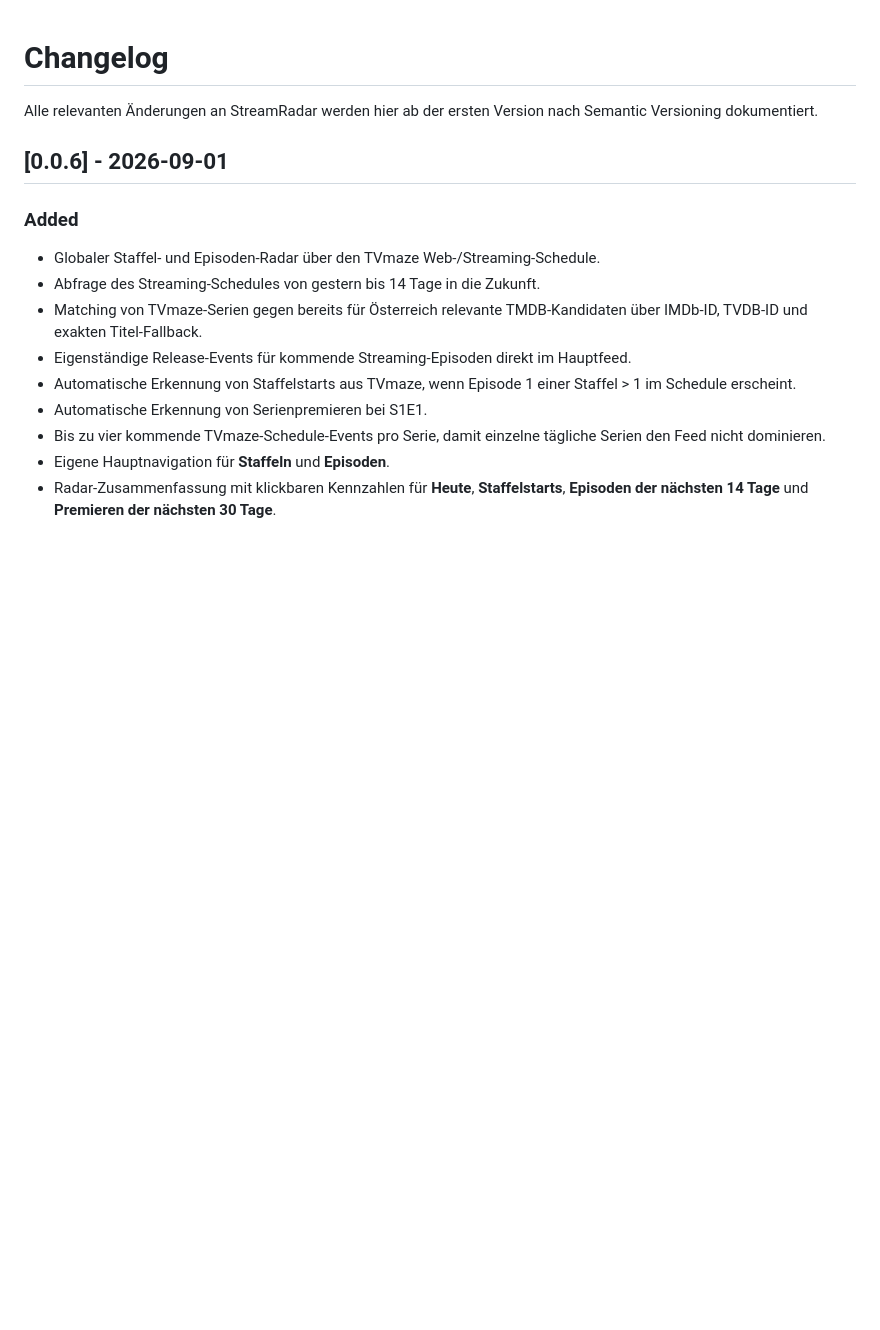
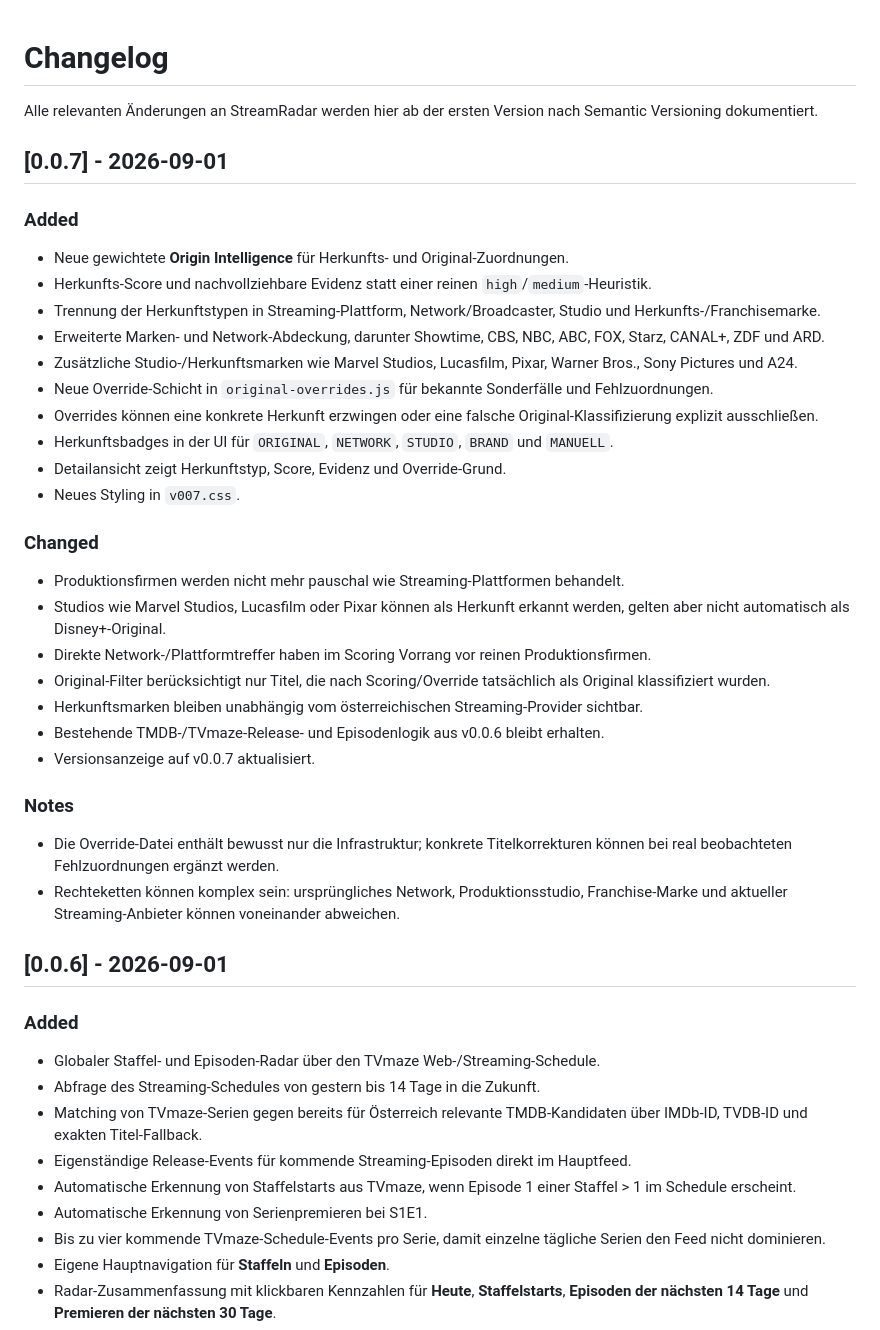
Before and after one commit to Homiiboy/StreamRadar, a Markdown page: CHANGELOG.md, the part around the change. GitHub-like rendering; blank space fills up the shorter version.

Commit message:
docs: add StreamRadar v0.0.7 changelog

```diff
--- a/CHANGELOG.md
+++ b/CHANGELOG.md
@@ -1,6 +1,33 @@
 # Changelog
 
 Alle relevanten Änderungen an StreamRadar werden hier ab der ersten Version nach Semantic Versioning dokumentiert.
+
+## [0.0.7] - 2026-09-01
+
+### Added
+- Neue gewichtete **Origin Intelligence** für Herkunfts- und Original-Zuordnungen.
+- Herkunfts-Score und nachvollziehbare Evidenz statt einer reinen `high`/`medium`-Heuristik.
+- Trennung der Herkunftstypen in Streaming-Plattform, Network/Broadcaster, Studio und Herkunfts-/Franchisemarke.
+- Erweiterte Marken- und Network-Abdeckung, darunter Showtime, CBS, NBC, ABC, FOX, Starz, CANAL+, ZDF und ARD.
+- Zusätzliche Studio-/Herkunftsmarken wie Marvel Studios, Lucasfilm, Pixar, Warner Bros., Sony Pictures und A24.
+- Neue Override-Schicht in `original-overrides.js` für bekannte Sonderfälle und Fehlzuordnungen.
+- Overrides können eine konkrete Herkunft erzwingen oder eine falsche Original-Klassifizierung explizit ausschließen.
+- Herkunftsbadges in der UI für `ORIGINAL`, `NETWORK`, `STUDIO`, `BRAND` und `MANUELL`.
+- Detailansicht zeigt Herkunftstyp, Score, Evidenz und Override-Grund.
+- Neues Styling in `v007.css`.
+
+### Changed
+- Produktionsfirmen werden nicht mehr pauschal wie Streaming-Plattformen behandelt.
+- Studios wie Marvel Studios, Lucasfilm oder Pixar können als Herkunft erkannt werden, gelten aber nicht automatisch als Disney+-Original.
+- Direkte Network-/Plattformtreffer haben im Scoring Vorrang vor reinen Produktionsfirmen.
+- Original-Filter berücksichtigt nur Titel, die nach Scoring/Override tatsächlich als Original klassifiziert wurden.
+- Herkunftsmarken bleiben unabhängig vom österreichischen Streaming-Provider sichtbar.
+- Bestehende TMDB-/TVmaze-Release- und Episodenlogik aus v0.0.6 bleibt erhalten.
+- Versionsanzeige auf v0.0.7 aktualisiert.
+
+### Notes
+- Die Override-Datei enthält bewusst nur die Infrastruktur; konkrete Titelkorrekturen können bei real beobachteten Fehlzuordnungen ergänzt werden.
+- Rechteketten können komplex sein: ursprüngliches Network, Produktionsstudio, Franchise-Marke und aktueller Streaming-Anbieter können voneinander abweichen.
 
 ## [0.0.6] - 2026-09-01
 
```
